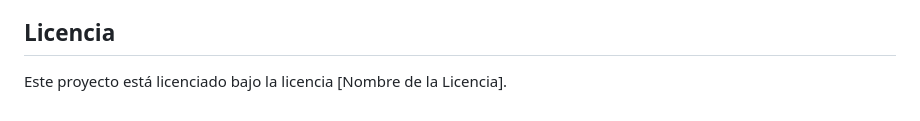
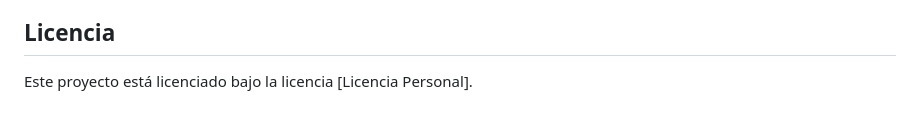
Before and after one commit to Enocitta/Turnero, a Markdown page: README.md, the part around the change. GitHub-like rendering.

```diff
--- a/README.md
+++ b/README.md
@@ -76,4 +76,4 @@ Las contribuciones son bienvenidas. Si deseas contribuir al proyecto, sigue esto
 
 ## **Licencia**
 
-Este proyecto está licenciado bajo la licencia \[Nombre de la Licencia\].
+Este proyecto está licenciado bajo la licencia \[Licencia Personal\].
```
Also changed, not shown: LICENCE.md (added, +43 -0 lines).
